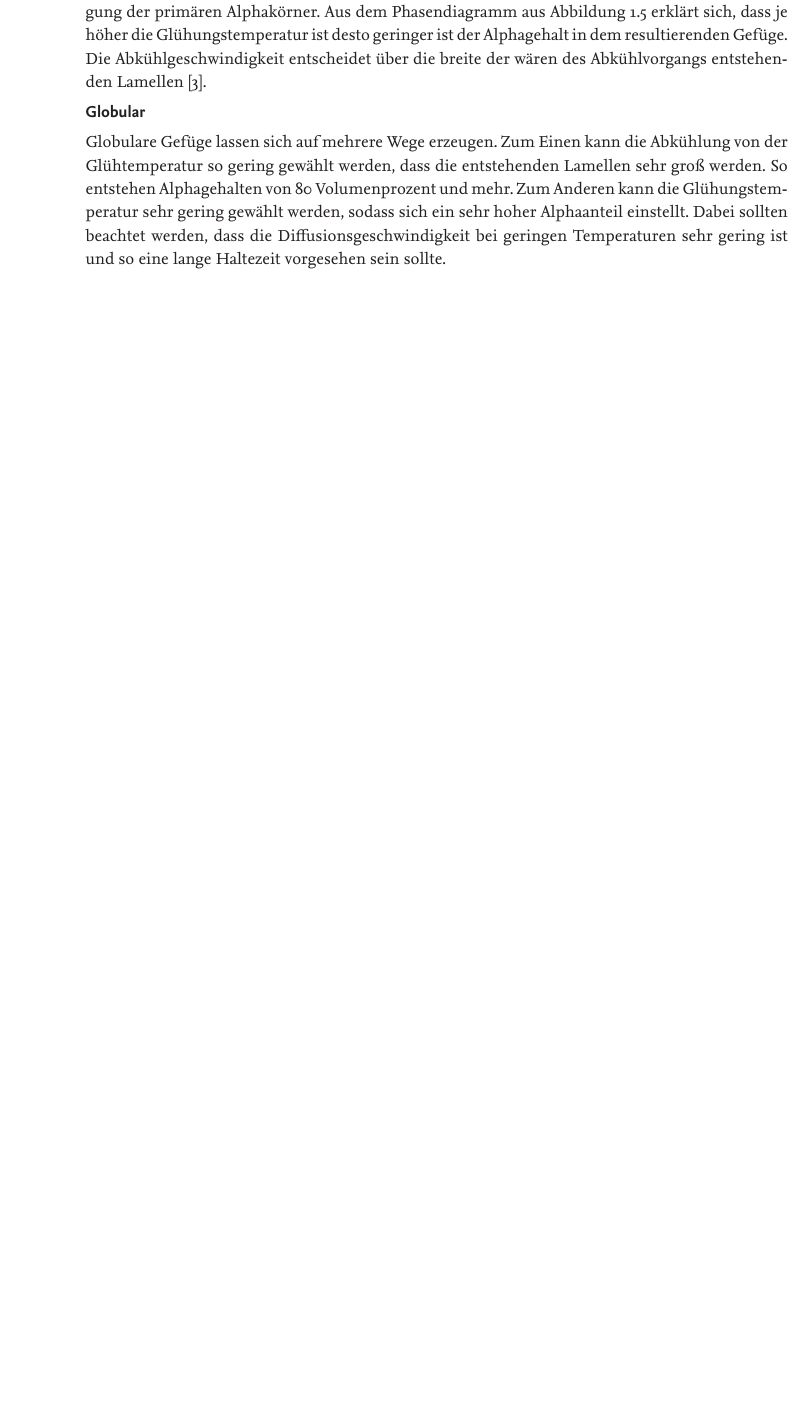
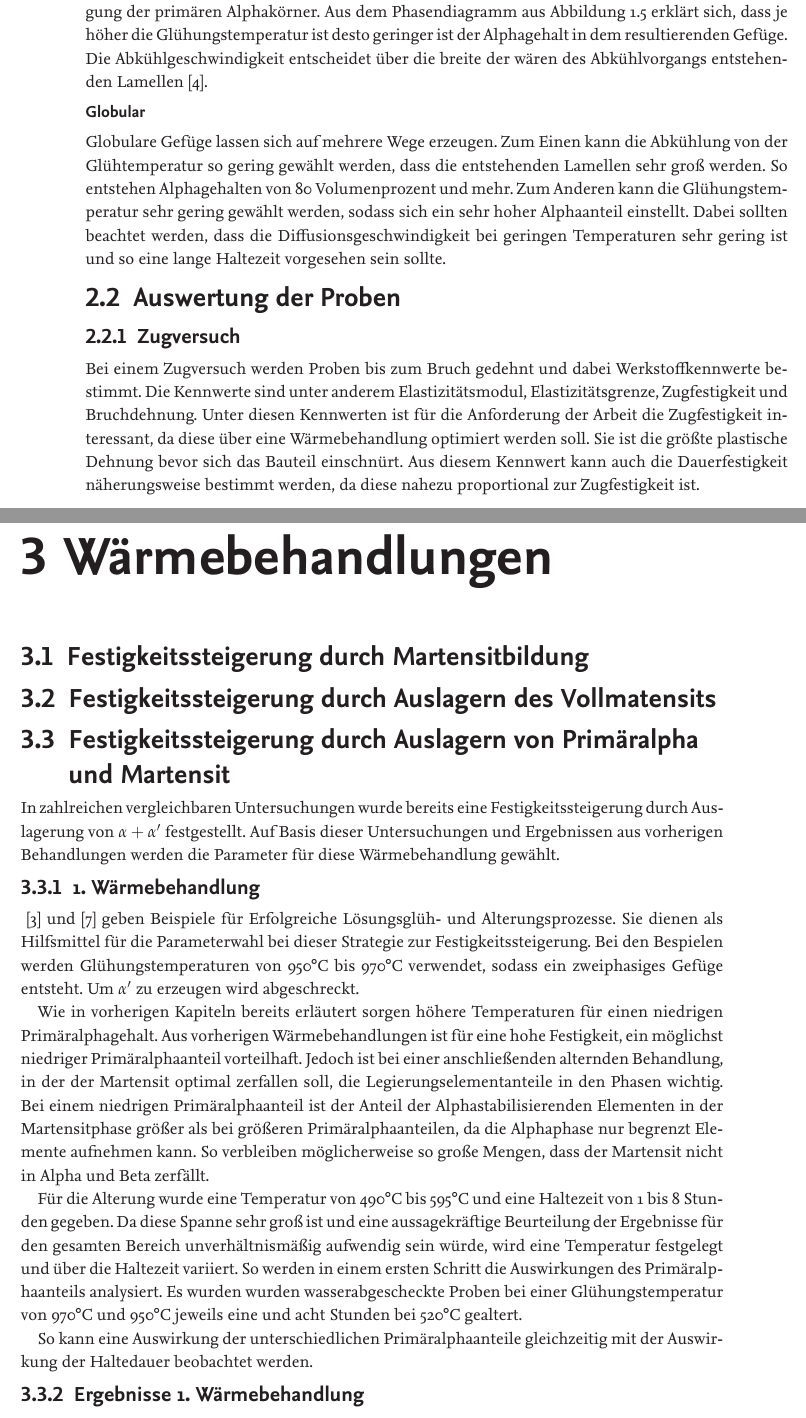
Before and after one commit to tammostein/Projektarbeit, a LaTeX document (Projektarbeit.tex): part of page 9 of 12 before the commit and two parts of pages 9 and 10 of 13 after it, the two joined at a grey line, cut so that both start at the same text, the shorter picture padded with empty space. The pictures show the PDF file Projektarbeit.pdf that the author committed with the source.

Commit message:
begin 3 chapter

```diff
--- a/Projektarbeit.tex
+++ b/Projektarbeit.tex
@@ -127,6 +127,27 @@ Diese Strukturen bestehen aus einer Kombination von primär Alpha und lamellaren
 
 \subsubsection{Globular}
 Globulare Gefüge lassen sich auf mehrere Wege erzeugen. Zum Einen kann die Abkühlung von der Glühtemperatur so gering gewählt werden, dass die entstehenden Lamellen sehr groß werden. So entstehen Alphagehalten von 80 Volumenprozent und mehr. Zum Anderen kann die Glühungstemperatur sehr gering gewählt werden, sodass sich ein sehr hoher Alphaanteil einstellt. Dabei sollten beachtet werden, dass die Diffusionsgeschwindigkeit bei geringen Temperaturen sehr gering ist und so eine lange Haltezeit vorgesehen sein sollte.
+
+\section{Auswertung der Proben}
+\subsection{Zugversuch}
+Bei einem Zugversuch werden Proben bis zum Bruch gedehnt und dabei Werkstoffkennwerte bestimmt. Die Kennwerte sind unter anderem  Elastizitätsmodul, Elastizitätsgrenze, Zugfestigkeit und Bruchdehnung. Unter diesen Kennwerten ist für die Anforderung der Arbeit die Zugfestigkeit interessant, da diese über eine Wärmebehandlung optimiert werden soll. Sie ist die größte plastische Dehnung bevor sich das Bauteil einschnürt. Aus diesem Kennwert kann auch die Dauerfestigkeit näherungsweise bestimmt werden, da diese nahezu proportional zur Zugfestigkeit ist.
+
+\chapter{Wärmebehandlungen}
+\section{Festigkeitssteigerung durch Martensitbildung}
+\section{Festigkeitssteigerung durch Auslagern des Vollmatensits}
+\section{Festigkeitssteigerung durch Auslagern von Primäralpha und Martensit}
+In zahlreichen vergleichbaren Untersuchungen wurde bereits eine Festigkeitssteigerung durch Auslagerung von $\alpha + \alpha'$ festgestellt. Auf Basis dieser Untersuchungen und Ergebnissen aus vorherigen Behandlungen werden die Parameter für diese Wärmebehandlung gewählt.
+\subsection{1. Wärmebehandlung}
+\cite{Gilbert2004} und \cite{chen2008} geben Beispiele für Erfolgreiche Lösungsglüh- und Alterungsprozesse. Sie dienen als Hilfsmittel für die Parameterwahl bei dieser Strategie zur Festigkeitssteigerung. Bei den Bespielen werden Glühungstemperaturen von 950°C bis 970°C verwendet, sodass ein zweiphasiges Gefüge entsteht. Um $\alpha'$ zu erzeugen wird abgeschreckt.
+
+Wie in vorherigen Kapiteln bereits erläutert sorgen höhere Temperaturen für einen niedrigen Primäralphagehalt. Aus vorherigen Wärmebehandlungen ist für eine hohe Festigkeit, ein möglichst niedriger Primäralphaanteil vorteilhaft. Jedoch ist bei einer anschließenden alternden Behandlung, in der der Martensit optimal zerfallen soll, die Legierungselementanteile in den Phasen wichtig. Bei einem niedrigen Primäralphaanteil ist der Anteil der Alphastabilisierenden Elementen in der Martensitphase größer als bei größeren Primäralphaanteilen, da die Alphaphase nur begrenzt Elemente aufnehmen kann. So verbleiben möglicherweise so große Mengen, dass der Martensit nicht in Alpha und Beta zerfällt.
+
+Für die Alterung wurde eine Temperatur von 490°C bis 595°C und eine Haltezeit von 1 bis 8 Stunden gegeben. Da diese Spanne sehr groß ist und eine aussagekräftige Beurteilung der Ergebnisse für den gesamten Bereich unverhältnismäßig aufwendig sein würde, wird eine Temperatur festgelegt und über die Haltezeit variiert. So werden in einem ersten Schritt die Auswirkungen des Primäralphaanteils analysiert. Es wurden wurden wasserabgescheckte Proben bei einer Glühungstemperatur von 970°C und 950°C jeweils eine und acht Stunden bei 520°C gealtert.
+
+So kann eine Auswirkung der unterschiedlichen Primäralphaanteile gleichzeitig mit der Auswirkung der Haltedauer beobachtet werden.
+\subsection{Ergebnisse 1. Wärmebehandlung}
+
+
 \bibliographystyle{plain}
 \bibliography{literatur}
 \listoffigures
```
Also changed, not shown: literatur.bib (+12 -0 lines), Projektarbeit.bbl, Projektarbeit.pdf, 6 other files.
